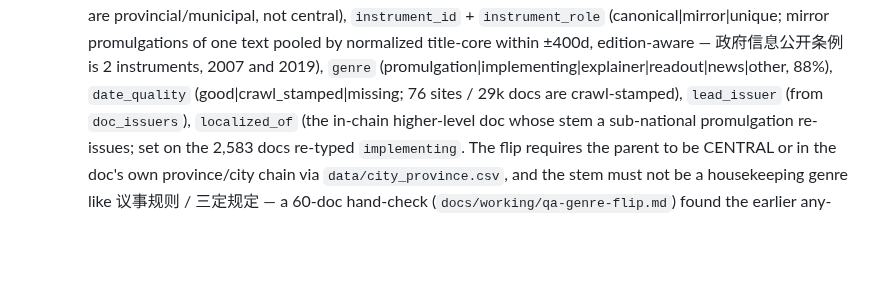
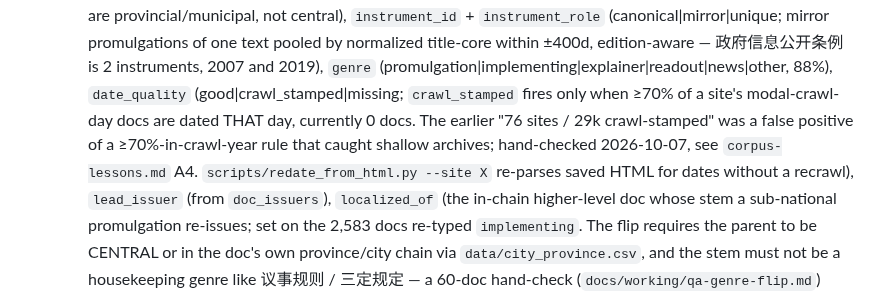
Before and after one commit to hulelan/china-governance, a Markdown page: CLAUDE.md, the part around the change. GitHub-like rendering; blank space fills up the shorter version.

```diff
--- a/CLAUDE.md
+++ b/CLAUDE.md
@@ -67,7 +67,11 @@ Chinese government document corpus + web app. Crawls policy documents from centr
     `instrument_role` (canonical|mirror|unique; mirror promulgations of one text pooled by
     normalized title-core within ±400d, edition-aware — 政府信息公开条例 is 2 instruments,
     2007 and 2019), `genre` (promulgation|implementing|explainer|readout|news|other, 88%),
-    `date_quality` (good|crawl_stamped|missing; 76 sites / 29k docs are crawl-stamped),
+    `date_quality` (good|crawl_stamped|missing; `crawl_stamped` fires only when ≥70% of a site's
+    modal-crawl-day docs are dated THAT day, currently 0 docs. The earlier "76 sites / 29k
+    crawl-stamped" was a false positive of a ≥70%-in-crawl-year rule that caught shallow
+    archives; hand-checked 2026-10-07, see `corpus-lessons.md` A4. `scripts/redate_from_html.py
+    --site X` re-parses saved HTML for dates without a recrawl),
     `lead_issuer` (from `doc_issuers`), `localized_of` (the in-chain higher-level doc whose
     stem a sub-national promulgation re-issues; set on the 2,583 docs re-typed `implementing`.
     The flip requires the parent to be CENTRAL or in the doc's own province/city chain via
```
Also changed, not shown: docs/research/consistency-review.md (+10 -0 lines), docs/research/corpus-lessons.md (+13 -0 lines).
